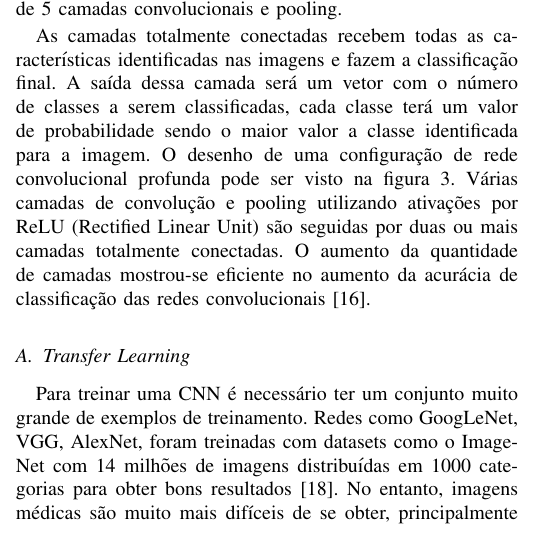
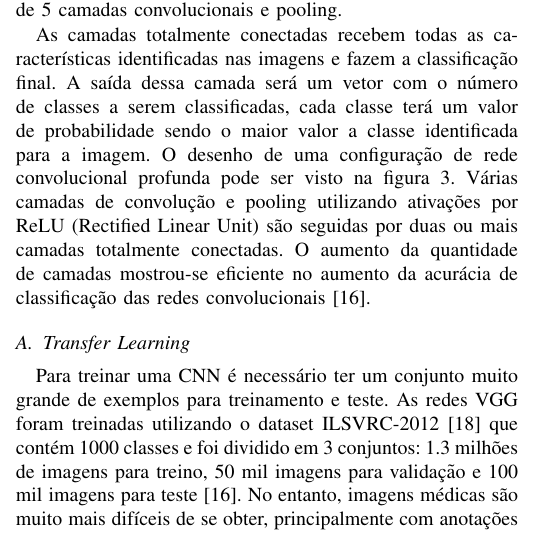
Before and after one commit to sjbraga/Artigo-WPGEC---Glaucoma, a LaTeX paper (Artigo WPGEC/Paper_WPGEC.tex): part of one column of page 2 of 4, cut so that both start at the same text. Compiled offline with pdfLaTeX; a missing font is replaced by an installed copy or a similar font; a LaTeX package or settings file that is missing is left out.

Commit message:
Fix transfer learning

```diff
--- a/Artigo WPGEC/Paper_WPGEC.tex
+++ b/Artigo WPGEC/Paper_WPGEC.tex
@@ -188,8 +186,8 @@ As camadas totalmente conectadas recebem todas as características identificadas
   %tecnicas: fine tuning, feature extraction
   %utilizacao em saude
 
-  %dar exemplo do treinamento do VGG ******
-  Para treinar uma CNN é necessário ter um conjunto muito grande de exemplos de treinamento. Redes como GoogLeNet, VGG, AlexNet, foram treinadas com datasets como o ImageNet com 14 milhões de imagens distribuídas em 1000 categorias para obter bons resultados \cite{ILSVRC15}. No entanto, imagens médicas são muito mais difíceis de se obter, principalmente com anotações de classes, devido ao tempo para realizar os estudos e para anotar todos os exemplos \cite{greenspan2016}.
+  %dar exemplo do treinamento do VGG ****** OK
+  Para treinar uma CNN é necessário ter um conjunto muito grande de exemplos para treinamento e teste. As redes VGG foram treinadas utilizando o dataset ILSVRC-2012 \cite{ILSVRC15} que contém 1000 classes e foi dividido em 3 conjuntos: 1.3 milhões de imagens para treino, 50 mil imagens para validação e 100 mil imagens para teste \cite{simonyan2014}. No entanto, imagens médicas são muito mais difíceis de se obter, principalmente com anotações de classes, devido ao tempo para realizar os estudos e para anotar todos os exemplos \cite{greenspan2016}.
 
   Uma alternativa para a utilização de redes profundas com um dataset menor é a utilização do transfer learning. Essa técnica consiste em usar uma rede treinada com um dataset grande de imagens em um domínio mais amplo e transferir esse conhecimento para um domínio mais específico. Dessa forma, ao invés de utilizar inicialização randômica dos parâmetros da rede, utiliza-se os pesos de uma rede já treinada. A utilização de uma rede pré-treinada reduz o tempo de treinamento e a necessidade de um dataset muito grande para o novo objetivo \cite{tan2018}.
 
```
Also changed, not shown: Artigo WPGEC/Paper_WPGEC.pdf, Artigo WPGEC/Paper_WPGEC.tex (2 more changed lines).
